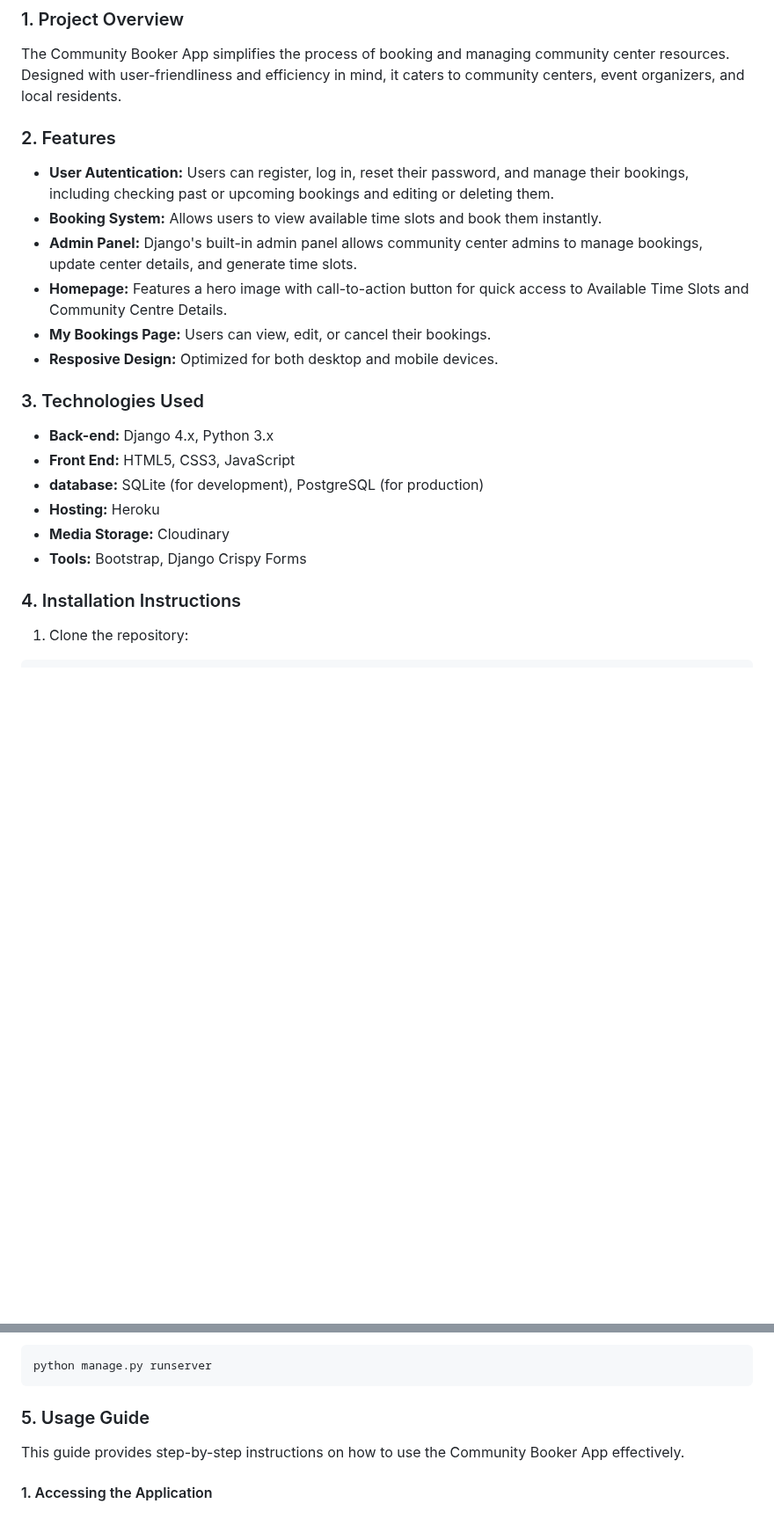
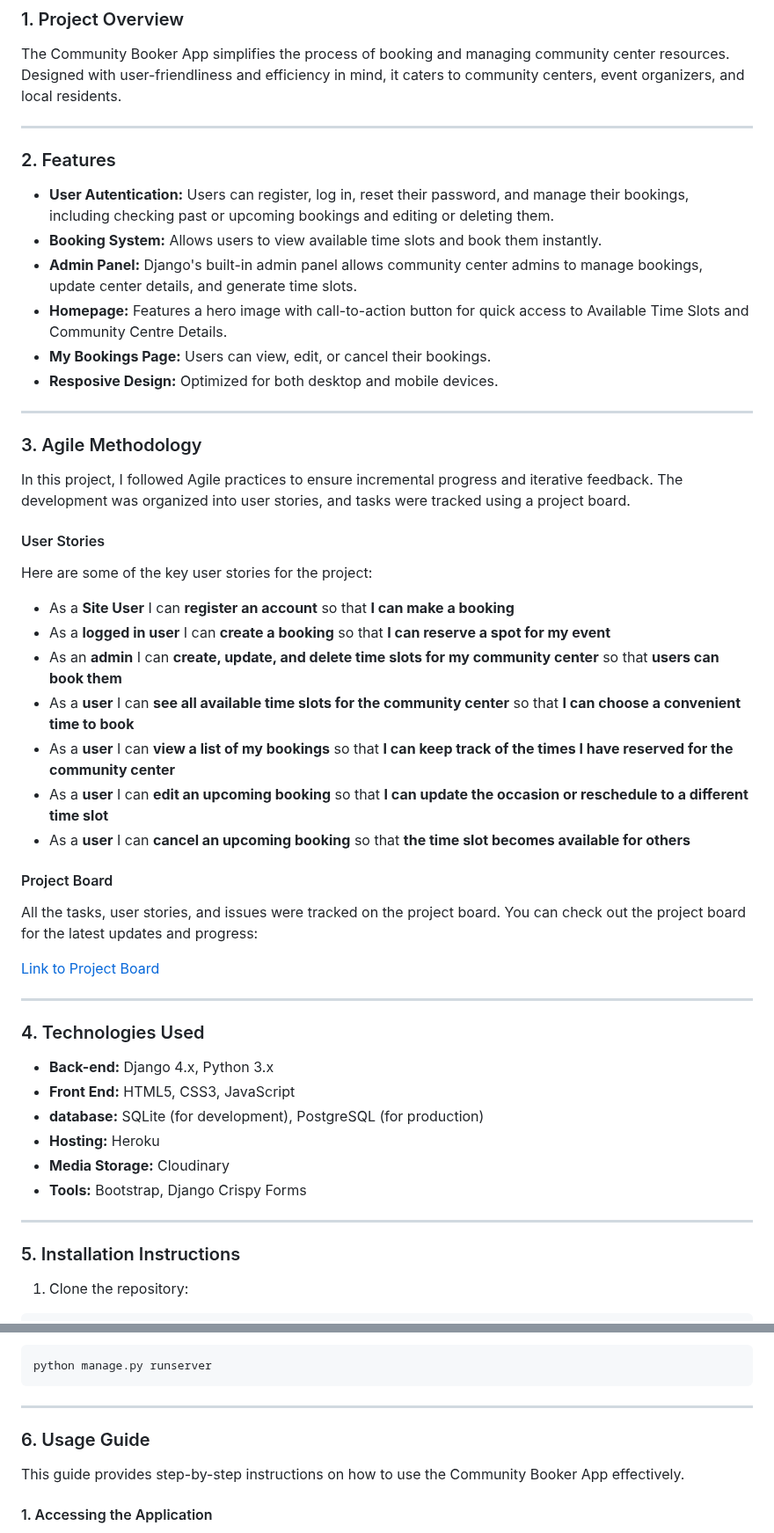
Before and after one commit to Taybe2/community-booker, a Markdown page: README.md, 2 parts joined by grey strips. Shown at 88% size. Drawn GitHub-style; blank space fills up the shorter version.

Commit message:
Add Agile section to README

````diff
--- a/README.md
+++ b/README.md
@@ -8,6 +8,8 @@ A simplified platform to manage and book time slots for community centers.
 ###  1. Project Overview
 The Community Booker App simplifies the process of booking and managing community center resources. Designed with user-friendliness and efficiency in mind, it caters to community centers, event organizers, and local residents.
 
+------
+
 ### 2. Features
 - **User Autentication:** Users can register, log in, reset their password, and manage their bookings, including checking past or upcoming bookings and editing or deleting them.
 - **Booking System:** Allows users to view available time slots and book them instantly.
@@ -16,7 +18,29 @@ The Community Booker App simplifies the process of booking and managing communit
 - **My Bookings Page:** Users can view, edit, or cancel their bookings.
 - **Resposive Design:** Optimized for both desktop and mobile devices.
 
-### 3. Technologies Used
+------
+
+### 3. Agile Methodology
+In this project, I followed Agile practices to ensure incremental progress and iterative feedback. The development was organized into user stories, and tasks were tracked using a project board.
+
+#### User Stories
+Here are some of the key user stories for the project:
+- As a **Site User** I can **register an account** so that **I can make a booking**
+- As a **logged in user** I can **create a booking** so that **I can reserve a spot for my event**
+- As an **admin** I can **create, update, and delete time slots for my community center** so that **users can book them**
+- As a **user** I can **see all available time slots for the community center** so that **I can choose a convenient time to book**
+- As a **user** I can **view a list of my bookings** so that **I can keep track of the times I have reserved for the community center**
+- As a **user** I can **edit an upcoming booking** so that **I can update the occasion or reschedule to a different time slot**
+- As a **user** I can **cancel an upcoming booking** so that **the time slot becomes available for others**
+
+#### Project Board
+All the tasks, user stories, and issues were tracked on the project board. You can check out the project board for the latest updates and progress:
+
+[Link to Project Board](https://github.com/users/Taybe2/projects/5/views/1)
+
+------
+
+### 4. Technologies Used
 - **Back-end:** Django 4.x, Python 3.x
 - **Front End:** HTML5, CSS3, JavaScript
 - **database:** SQLite (for development), PostgreSQL (for production)
@@ -24,7 +48,9 @@ The Community Booker App simplifies the process of booking and managing communit
 - **Media Storage:** Cloudinary
 - **Tools:** Bootstrap, Django Crispy Forms
 
-### 4. Installation Instructions
+------
+
+### 5. Installation Instructions
   1. Clone the repository:
   ```bash
   git clone https://github.com/Taybe2/community-booker.git
@@ -51,7 +77,10 @@ The Community Booker App simplifies the process of booking and managing communit
   ```bash
   python manage.py runserver
   ```
-### 5. Usage Guide
+
+------
+
+### 6. Usage Guide
 This guide provides step-by-step instructions on how to use the Community Booker App effectively.
 
   #### 1. Accessing the Application
````
Also changed, not shown: other parts of README.md (+6 -2 lines).
